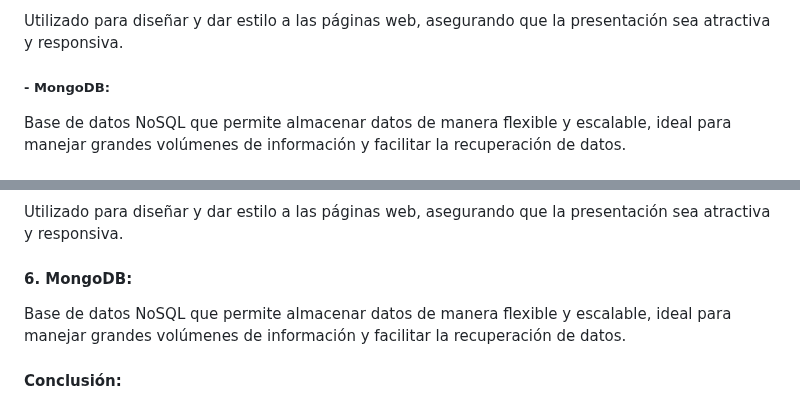
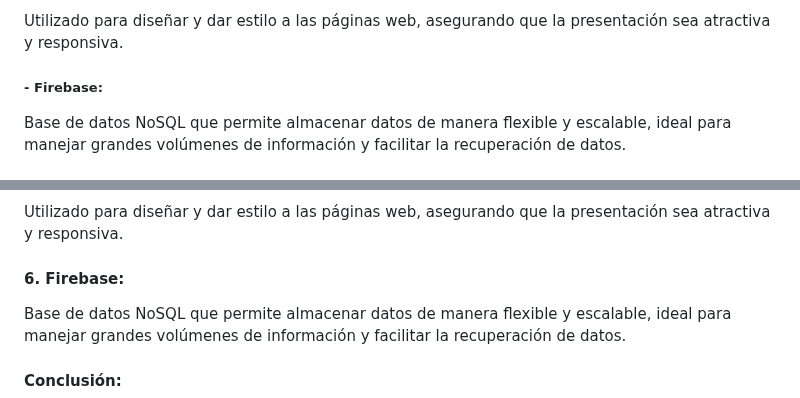
Before and after one commit to Rusta4/Godofredos, a Markdown page: README.md, 2 parts joined by grey strips. GitHub-like rendering.

```diff
--- a/README.md
+++ b/README.md
@@ -26,7 +26,7 @@ Una de las características clave de nuestra plataforma es el uso de imágenes D
 <h4>Edward Murphy:</h4>
 <h5> - CSS (Cascading Style Sheets):</h5>
 <p>Utilizado para diseñar y dar estilo a las páginas web, asegurando que la presentación sea atractiva y responsiva.</p>
-<h5> - MongoDB:</h5>
+<h5> - Firebase:</h5>
 <p>Base de datos NoSQL que permite almacenar datos de manera flexible y escalable, ideal para manejar grandes volúmenes de información y facilitar la recuperación de datos.</p>
 
 <h2>Tecnologias Usadas:</h2>
@@ -47,7 +47,7 @@ Una de las características clave de nuestra plataforma es el uso de imágenes D
 <h4>5. CSS (Cascading Style Sheets):</h4>
 <p>Utilizado para diseñar y dar estilo a las páginas web, asegurando que la presentación sea atractiva y responsiva.</p>
 
-<h4>6. MongoDB:</h4>
+<h4>6. Firebase:</h4>
 <p>Base de datos NoSQL que permite almacenar datos de manera flexible y escalable, ideal para manejar grandes volúmenes de información y facilitar la recuperación de datos.</p>
 
 <h4>Conclusión:</h4>
```
